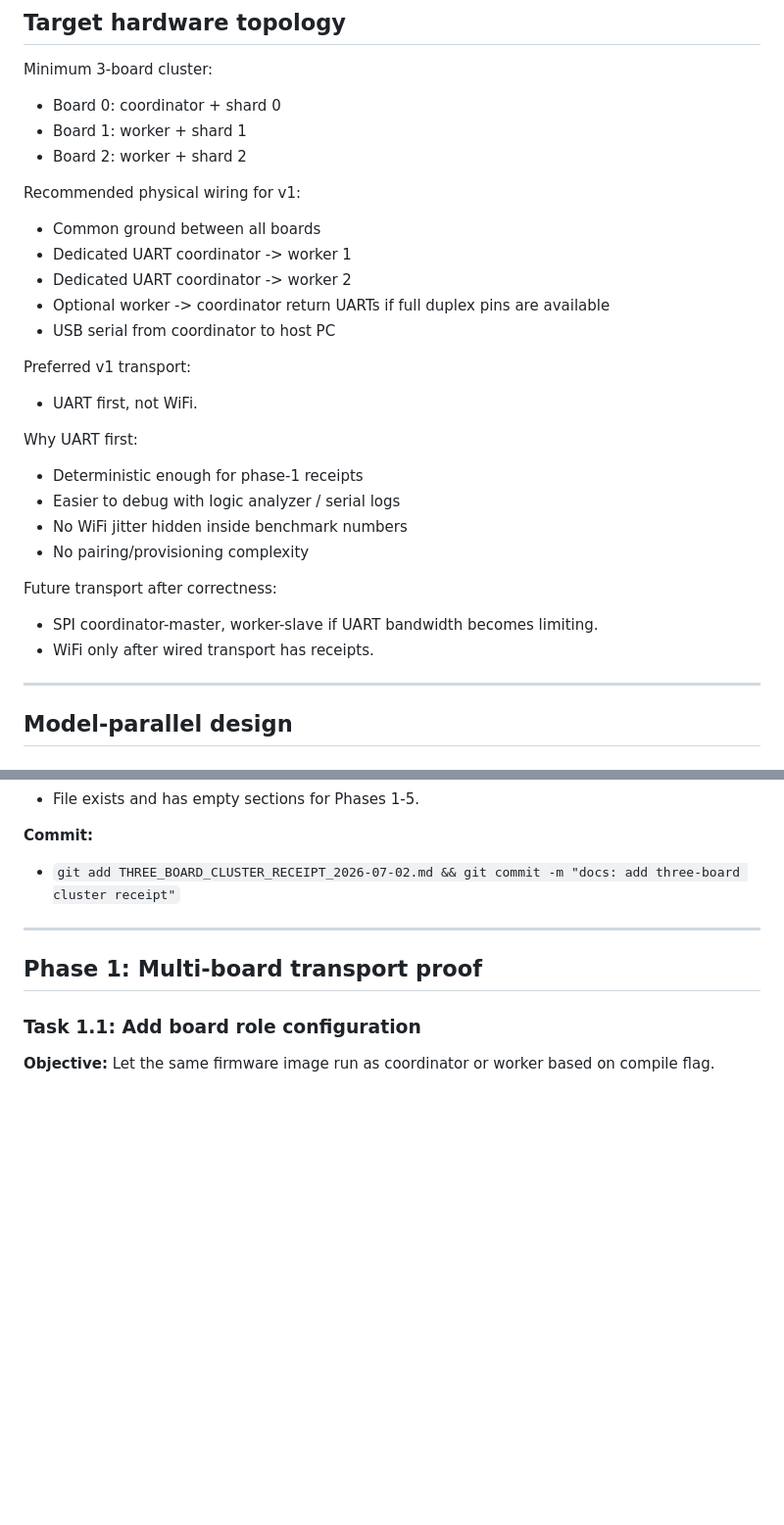
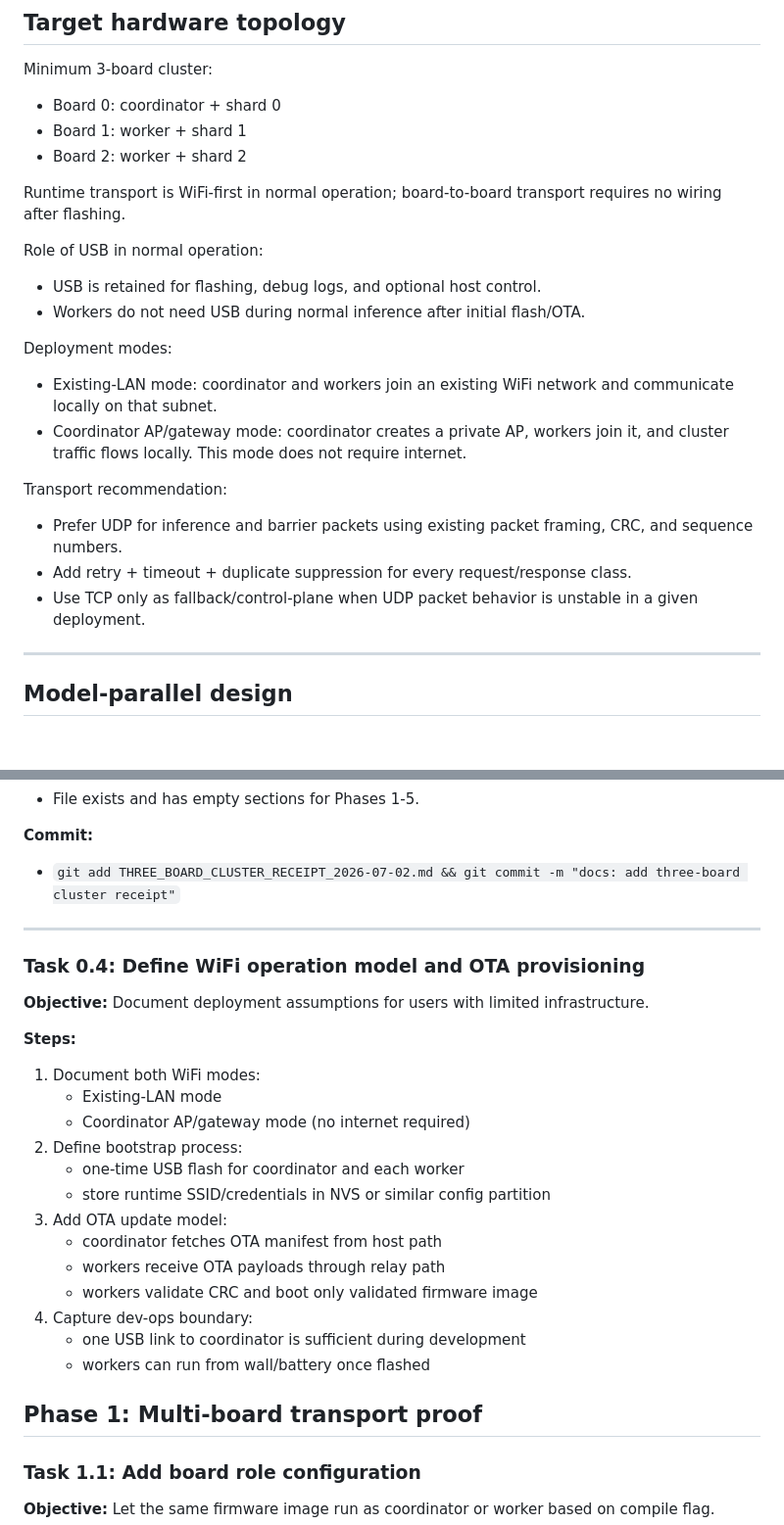
Before and after one commit to RecursiveIntell/esp32-s3-lstm-proof, a Markdown page: docs/plans/2026-07-02-three-board-esp32s3-cluster-plan.md, 2 parts joined by grey strips. Shown at 98% size. Rendered like a GitHub page; blank space fills up the shorter version.

```diff
--- a/docs/plans/2026-07-02-three-board-esp32s3-cluster-plan.md
+++ b/docs/plans/2026-07-02-three-board-esp32s3-cluster-plan.md
@@ -107,26 +108,20 @@ Minimum 3-board cluster:
 - Board 1: worker + shard 1
 - Board 2: worker + shard 2
 
-Recommended physical wiring for v1:
+Runtime transport is WiFi-first in normal operation; board-to-board transport requires no wiring after flashing.
 
-- Common ground between all boards
-- Dedicated UART coordinator -> worker 1
-- Dedicated UART coordinator -> worker 2
-- Optional worker -> coordinator return UARTs if full duplex pins are available
-- USB serial from coordinator to host PC
+Role of USB in normal operation:
+- USB is retained for flashing, debug logs, and optional host control.
+- Workers do not need USB during normal inference after initial flash/OTA.
 
-Preferred v1 transport:
-- UART first, not WiFi.
+Deployment modes:
+- Existing-LAN mode: coordinator and workers join an existing WiFi network and communicate locally on that subnet.
+- Coordinator AP/gateway mode: coordinator creates a private AP, workers join it, and cluster traffic flows locally. This mode does not require internet.
 
-Why UART first:
-- Deterministic enough for phase-1 receipts
-- Easier to debug with logic analyzer / serial logs
-- No WiFi jitter hidden inside benchmark numbers
-- No pairing/provisioning complexity
-
-Future transport after correctness:
-- SPI coordinator-master, worker-slave if UART bandwidth becomes limiting.
-- WiFi only after wired transport has receipts.
+Transport recommendation:
+- Prefer UDP for inference and barrier packets using existing packet framing, CRC, and sequence numbers.
+- Add retry + timeout + duplicate suppression for every request/response class.
+- Use TCP only as fallback/control-plane when UDP packet behavior is unstable in a given deployment.
 
 ---
 
@@ -290,6 +285,25 @@ Performance gate format:
 
 ---
 
+### Task 0.4: Define WiFi operation model and OTA provisioning
+
+**Objective:** Document deployment assumptions for users with limited infrastructure.
+
+**Steps:**
+1. Document both WiFi modes:
+   - Existing-LAN mode
+   - Coordinator AP/gateway mode (no internet required)
+2. Define bootstrap process:
+   - one-time USB flash for coordinator and each worker
+   - store runtime SSID/credentials in NVS or similar config partition
+3. Add OTA update model:
+   - coordinator fetches OTA manifest from host path
+   - workers receive OTA payloads through relay path
+   - workers validate CRC and boot only validated firmware image
+4. Capture dev-ops boundary:
+   - one USB link to coordinator is sufficient during development
+   - workers can run from wall/battery once flashed
+
 ## Phase 1: Multi-board transport proof
 
 ### Task 1.1: Add board role configuration
```
Also changed, not shown: other parts of docs/plans/2026-07-02-three-board-esp32s3-cluster-plan.md (+32 -28 lines), THREE_BOARD_CLUSTER_RECEIPT_2026-07-02.md (+20 -8 lines).
